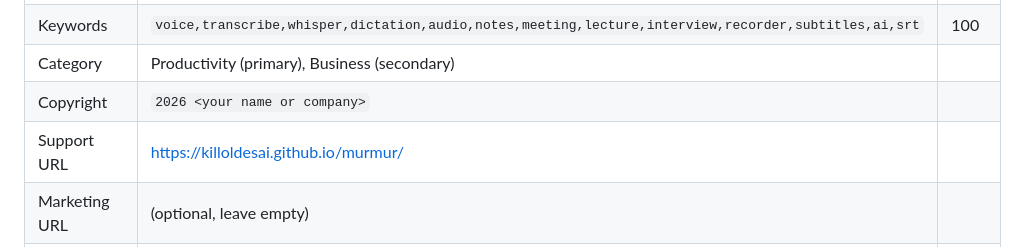
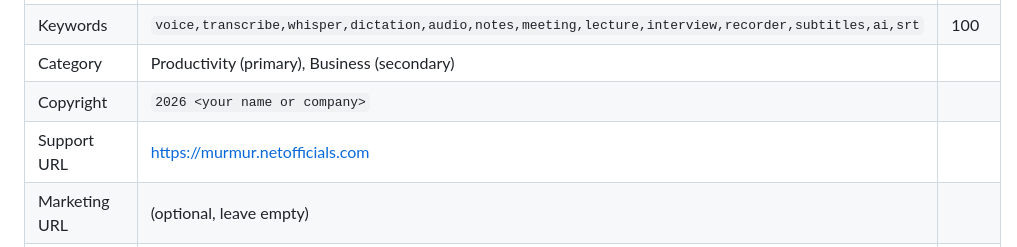
Before and after one commit to killoldesai/murmur, a Markdown page: store/listing.md, the part around the change. Rendered like a GitHub page.

Commit message:
Support URL: murmur.netofficials.com [skip ci]
Co-Authored-By: Claude Sonnet 5.5 <noreply@anthropic.com>
Claude-Session: https://claude.ai/code/session_01BENdfeDMUkr95BgZzUf9Uo

```diff
--- a/store/listing.md
+++ b/store/listing.md
@@ -15,7 +15,7 @@ same bundle ID for iOS and Mac).
 | Keywords | `voice,transcribe,whisper,dictation,audio,notes,meeting,lecture,interview,recorder,subtitles,ai,srt` | 100 |
 | Category | Productivity (primary), Business (secondary) | |
 | Copyright | `2026 <your name or company>` | |
-| Support URL | https://killoldesai.github.io/murmur/ | |
+| Support URL | https://murmur.netofficials.com | |
 | Marketing URL | (optional, leave empty) | |
 | Privacy Policy URL | https://killoldesai.github.io/murmur/privacy/ | |
 | Terms of Use (custom EULA) | https://killoldesai.github.io/murmur/terms/ | |
```
